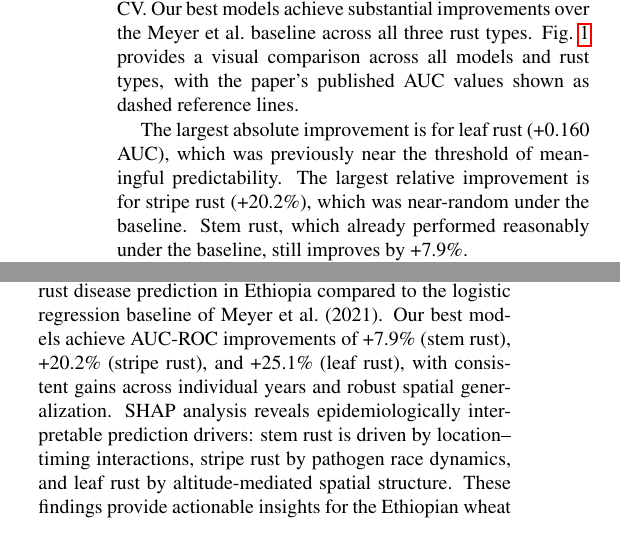
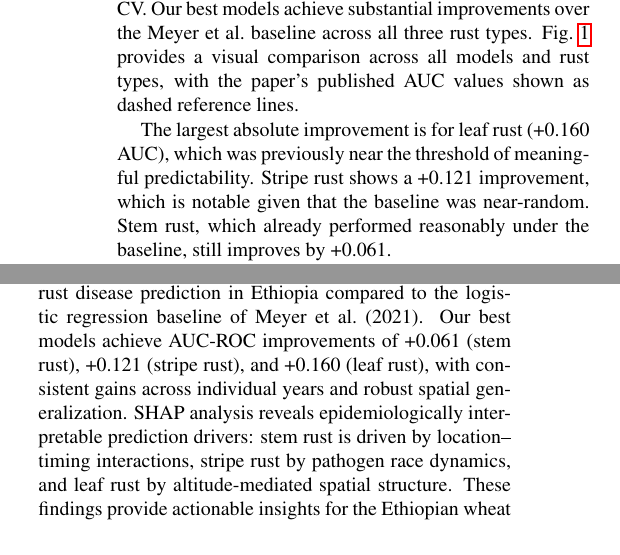
Before and after one commit to fenicXs/Wheat-Rust-Forecast-Ethiopia, a LaTeX paper (report/main.tex): two parts of the columns of pages 4 and 8 of 9, joined at a grey line, cut so that both start at the same text. Compiled offline with pdfLaTeX.

Commit message:
Switch to absolute AUC differences and add graphs to README
Change improvement metrics from relative percentages to absolute AUC
differences (+0.061, +0.121, +0.160) for clarity. Add inline result
images to README: AUC comparison, per-year trajectories, spatial CV,
SHAP bar/beeswarm/dependence plots, calibration, and threshold curves.

```diff
--- a/report/main.tex
+++ b/report/main.tex
@@ -228,7 +228,7 @@ A key finding is that different model--feature combinations are optimal for each
 \label{fig:auc_summary}
 \end{figure*}
 
-The largest absolute improvement is for leaf rust (+0.160 AUC), which was previously near the threshold of meaningful predictability. The largest relative improvement is for stripe rust (+20.2\%), which was near-random under the baseline. Stem rust, which already performed reasonably under the baseline, still improves by +7.9\%.
+The largest absolute improvement is for leaf rust (+0.160 AUC), which was previously near the threshold of meaningful predictability. Stripe rust shows a +0.121 improvement, which is notable given that the baseline was near-random. Stem rust, which already performed reasonably under the baseline, still improves by +0.061.
 
 \cref{fig:yearly_auc} shows per-year AUC trajectories for each rust type, comparing the paper baseline, gradient boosting, XGBoost, and TabNet. The improvements are consistent across most individual years, with the largest gains in years with unusual epidemic patterns (e.g., 2012 for stripe rust: 0.388 $\rightarrow$ 0.839).
 
@@ -482,7 +482,7 @@ The spatial generalization results suggest that models trained on well-surveyed
 \section{Conclusion}
 \label{sec:conclusion}
 
-We demonstrate that machine learning models with domain-informed feature engineering substantially improve wheat rust disease prediction in Ethiopia compared to the logistic regression baseline of Meyer et al.\ (2021). Our best models achieve AUC-ROC improvements of +7.9\% (stem rust), +20.2\% (stripe rust), and +25.1\% (leaf rust), with consistent gains across individual years and robust spatial generalization. SHAP analysis reveals epidemiologically interpretable prediction drivers: stem rust is driven by location--timing interactions, stripe rust by pathogen race dynamics, and leaf rust by altitude-mediated spatial structure. These findings provide actionable insights for the Ethiopian wheat rust early warning system, including race-informed surveillance prioritization, altitude-targeted variety deployment, and threshold-optimized decision support for all three rust types.
+We demonstrate that machine learning models with domain-informed feature engineering substantially improve wheat rust disease prediction in Ethiopia compared to the logistic regression baseline of Meyer et al.\ (2021). Our best models achieve AUC-ROC improvements of +0.061 (stem rust), +0.121 (stripe rust), and +0.160 (leaf rust), with consistent gains across individual years and robust spatial generalization. SHAP analysis reveals epidemiologically interpretable prediction drivers: stem rust is driven by location--timing interactions, stripe rust by pathogen race dynamics, and leaf rust by altitude-mediated spatial structure. These findings provide actionable insights for the Ethiopian wheat rust early warning system, including race-informed surveillance prioritization, altitude-targeted variety deployment, and threshold-optimized decision support for all three rust types.
 
 {\small
 \bibliographystyle{ieeenat_fullname}
```
Also changed, not shown: README.md, report/main.tex (2 more changed lines).
